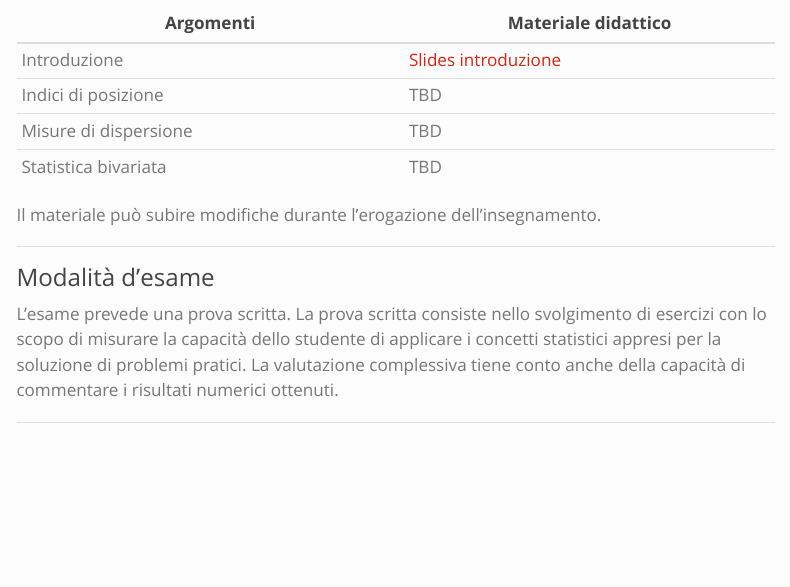
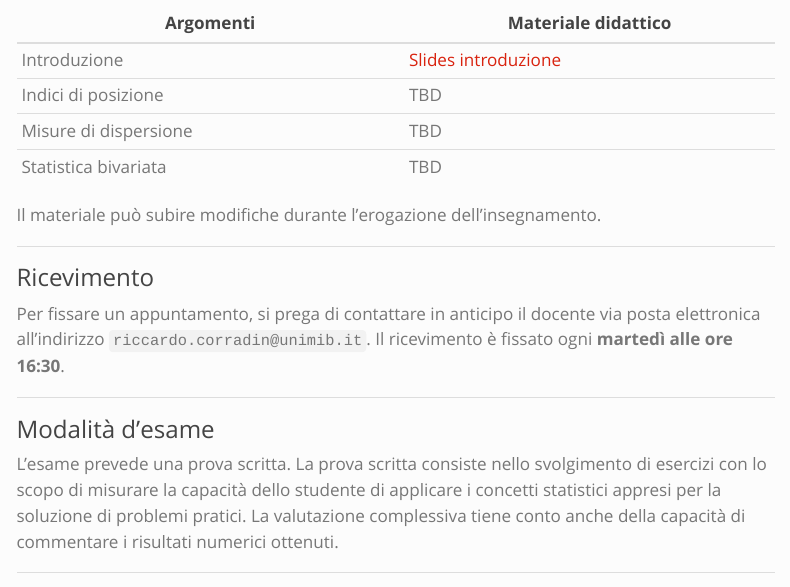
Before and after one commit to rcorradin/Stat1, a Quarto document (index.qmd): the page in a window 1100 px wide, from 280 px down. Rendered offline with R 4.5, knitr and Pandoc in place of Quarto, with nearby package versions; menus at the side of the page are left out.

Commit message:
aggiunta orario ricevimento

```diff
--- a/index.qmd
+++ b/index.qmd
@@ -23,14 +23,20 @@ In questa pagina verrà reso disponibile tutto il materiale relativo all'insegna
 
 Di seguito viene riportato il materiale didattico presentato a lezione.
 
-| Argomenti | Materiale didattico |
-|------------------------|---------------------------|
-| Introduzione | [Slides introduzione](slides/sl_intro.pdf) |
-| Indici di posizione | TBD |
-| Misure di dispersione | TBD |
-| Statistica bivariata | TBD |
+| Argomenti             | Materiale didattico                     |
+|-----------------------|-----------------------------------------|
+| Introduzione          | [Slides introduzione](slides/intro.pdf) |
+| Indici di posizione   | TBD                                     |
+| Misure di dispersione | TBD                                     |
+| Statistica bivariata  | TBD                                     |
 
 Il materiale può subire modifiche durante l'erogazione dell'insegnamento.
+
+------------------------------------------------------------------------
+
+### Ricevimento
+
+Per fissare un appuntamento, si prega di contattare in anticipo il docente via posta elettronica all'indirizzo `riccardo.corradin@unimib.it`. Il ricevimento è fissato ogni **martedì alle ore 16:30**.
 
 ------------------------------------------------------------------------
 
```
Also changed, not shown: docs/search.json, index.qmd (12 more changed lines), 1 other file.
